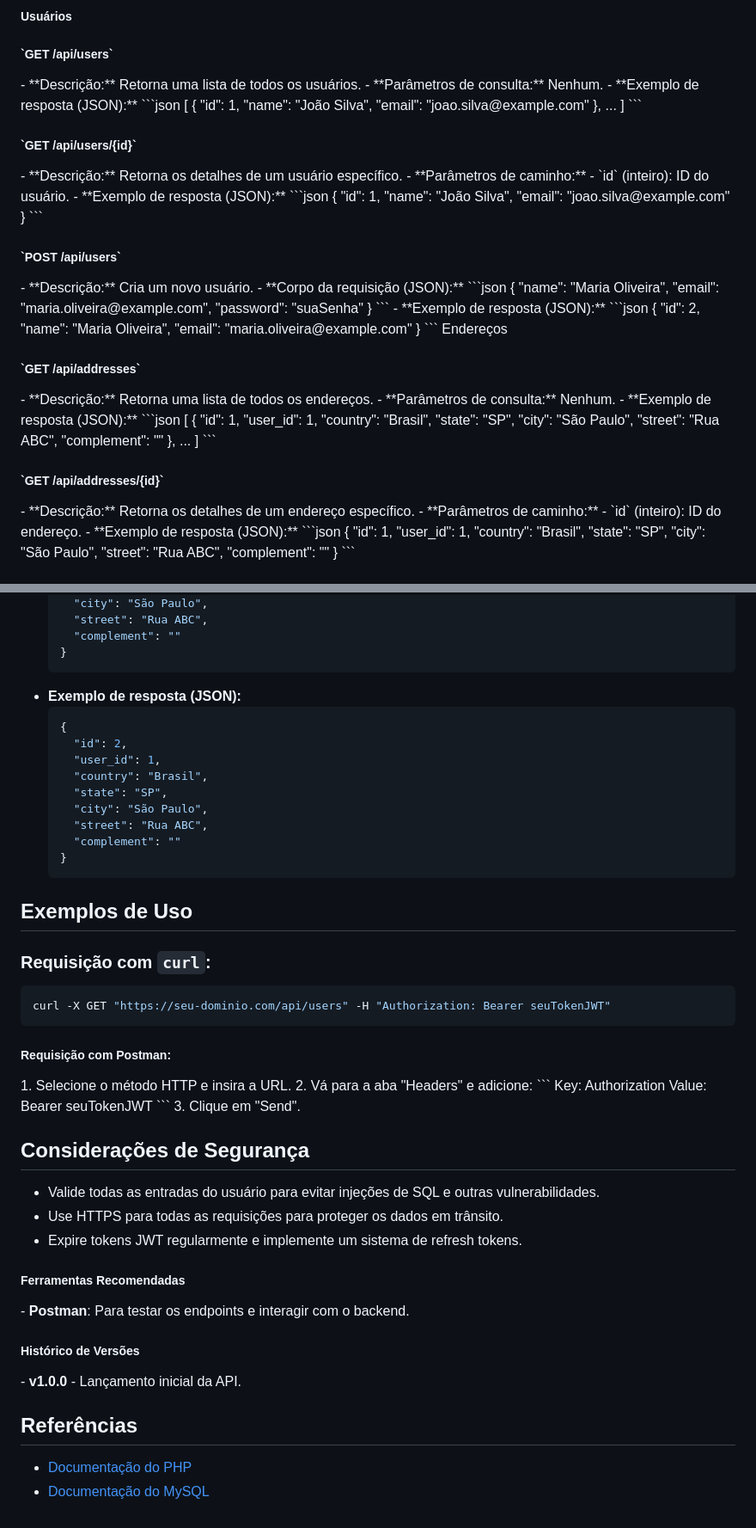
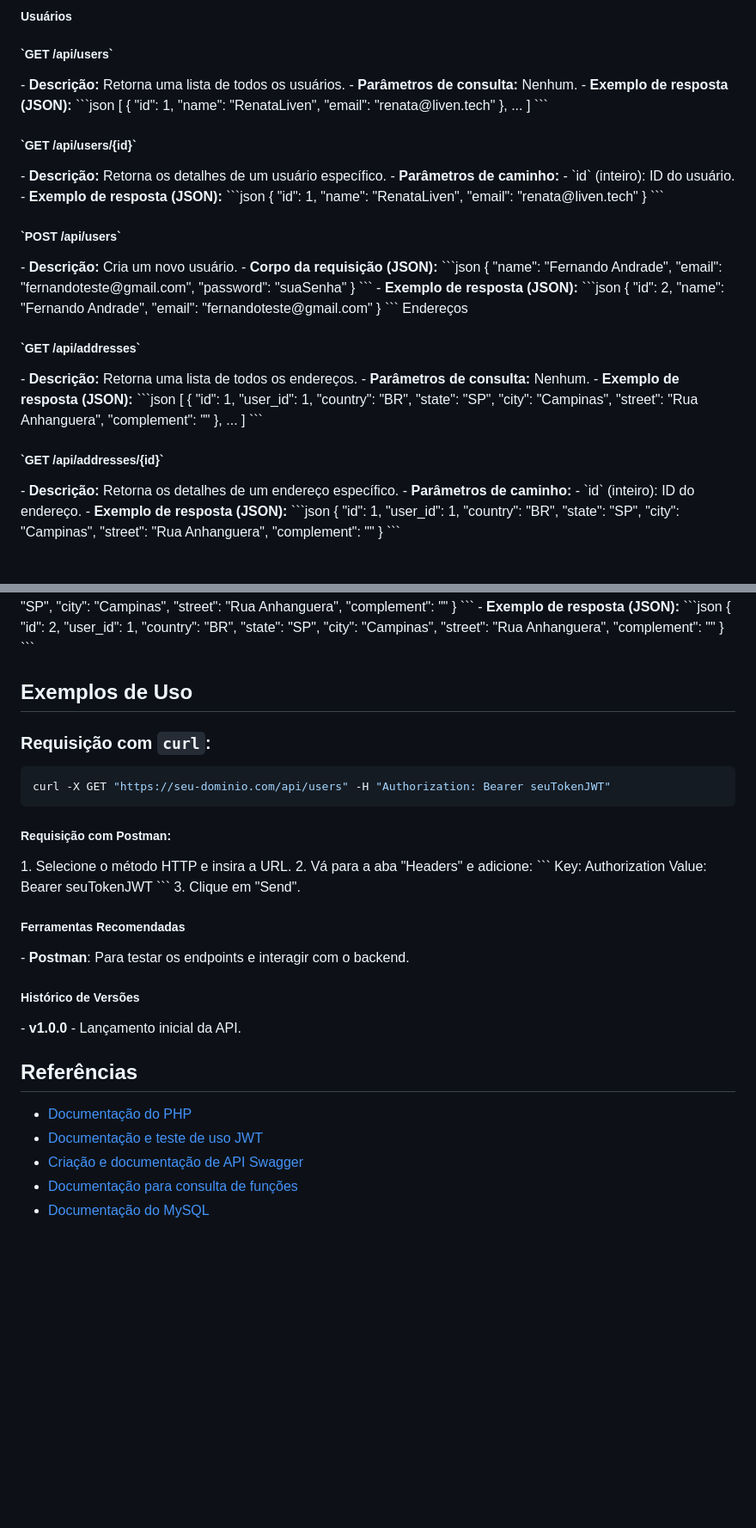
Before and after one commit to FernandoAndrade326/liven-backend, a Markdown page: README.md, 2 parts joined by grey strips. Shown: that part at 86% size. Drawn GitHub-style; blank space fills up the shorter version.

````diff
--- a/README.md
+++ b/README.md
@@ -57,67 +57,67 @@ A API utiliza JWT para autenticação. Para acessar os endpoints protegidos, voc
 <h5> Usuários </h5>
 
 <h5> `GET /api/users`</h5>
-- **Descrição:** Retorna uma lista de todos os usuários.
-- **Parâmetros de consulta:** Nenhum.
-- **Exemplo de resposta (JSON):**
+- <b>Descrição:</b> Retorna uma lista de todos os usuários.
+- <b>Parâmetros de consulta:</b> Nenhum.
+- <b>Exemplo de resposta (JSON):</b>
   ```json
   [
     {
       "id": 1,
-      "name": "João Silva",
-      "email": "joao.silva@example.com"
+      "name": "RenataLiven",
+      "email": "renata@liven.tech"
     },
     ...
   ]
   ```
 
 <h5> `GET /api/users/{id}`</h5>
-- **Descrição:** Retorna os detalhes de um usuário específico.
-- **Parâmetros de caminho:**
+- <b>Descrição:</b> Retorna os detalhes de um usuário específico.
+- <b>Parâmetros de caminho:</b>
   - `id` (inteiro): ID do usuário.
-- **Exemplo de resposta (JSON):**
+- <b>Exemplo de resposta (JSON):</b>
   ```json
   {
     "id": 1,
-    "name": "João Silva",
-    "email": "joao.silva@example.com"
+    "name": "RenataLiven",
+    "email": "renata@liven.tech"
   }
   ```
 
 <h5> `POST /api/users` </h5>
-- **Descrição:** Cria um novo usuário.
-- **Corpo da requisição (JSON):**
+- <b>Descrição:</b> Cria um novo usuário.
+- <b>Corpo da requisição (JSON):</b>
   ```json
   {
-    "name": "Maria Oliveira",
-    "email": "maria.oliveira@example.com",
+    "name": "Fernando Andrade",
+    "email": "fernandoteste@gmail.com",
     "password": "suaSenha"
   }
   ```
-- **Exemplo de resposta (JSON):**
+- <b>Exemplo de resposta (JSON):</b>
   ```json
   {
     "id": 2,
-    "name": "Maria Oliveira",
-    "email": "maria.oliveira@example.com"
+    "name": "Fernando Andrade",
+    "email": "fernandoteste@gmail.com"
   }
   ```
 
 </h4>Endereços</h4>
 
 <h5> `GET /api/addresses`</h5>
-- **Descrição:** Retorna uma lista de todos os endereços.
-- **Parâmetros de consulta:** Nenhum.
-- **Exemplo de resposta (JSON):**
+- <b>Descrição:</b> Retorna uma lista de todos os endereços.
+- <b>Parâmetros de consulta:</b> Nenhum.
+- <b>Exemplo de resposta (JSON):</b>
   ```json
   [
     {
       "id": 1,
       "user_id": 1,
-      "country": "Brasil",
+      "country": "BR",
       "state": "SP",
-      "city": "São Paulo",
-      "street": "Rua ABC",
+      "city": "Campinas",
+      "street": "Rua Anhanguera",
       "complement": ""
     },
     ...
@@ -125,18 +125,18 @@ A API utiliza JWT para autenticação. Para acessar os endpoints protegidos, voc
   ```
 
 <h5> `GET /api/addresses/{id}`</h5>
-- **Descrição:** Retorna os detalhes de um endereço específico.
-- **Parâmetros de caminho:**
+- <b>Descrição:</b> Retorna os detalhes de um endereço específico.
+- <b>Parâmetros de caminho:</b>
   - `id` (inteiro): ID do endereço.
-- **Exemplo de resposta (JSON):**
+- <b>Exemplo de resposta (JSON):</b>
   ```json
   {
     "id": 1,
     "user_id": 1,
-    "country": "Brasil",
+    "country": "BR",
     "state": "SP",
-    "city": "São Paulo",
-    "street": "Rua ABC",
+    "city": "Campinas",
+    "street": "Rua Anhanguera",
     "complement": ""
   }
   ```
@@ -151,18 +151,18 @@ A API utiliza JWT para autenticação. Para acessar os endpoints protegidos, voc
     "state": "SP",
-    "city": "São Paulo",
-    "street": "Rua ABC",
+    "city": "Campinas",
+    "street": "Rua Anhanguera",
     "complement": ""
   }
   ```
-- **Exemplo de resposta (JSON):**
+- <b>Exemplo de resposta (JSON):</b>
   ```json
   {
     "id": 2,
     "user_id": 1,
-    "country": "Brasil",
+    "country": "BR",
     "state": "SP",
-    "city": "São Paulo",
-    "street": "Rua ABC",
+    "city": "Campinas",
+    "street": "Rua Anhanguera",
     "complement": ""
   }
   ```
@@ -182,18 +182,15 @@ curl -X GET "https://seu-dominio.com/api/users" -H "Authorization: Bearer seuTok
    ```
 3. Clique em "Send".
 
-## Considerações de Segurança
-- Valide todas as entradas do usuário para evitar injeções de SQL e outras vulnerabilidades.
-- Use HTTPS para todas as requisições para proteger os dados em trânsito.
-- Expire tokens JWT regularmente e implemente um sistema de refresh tokens.
-
 <h5>Ferramentas Recomendadas</h5>
 - <b>Postman</b>: Para testar os endpoints e interagir com o backend.
-
 
 <h5> Histórico de Versões</h5>
 - <b>v1.0.0</b> - Lançamento inicial da API.
 
 ## Referências
 - [Documentação do PHP](https://www.php.net/docs.php)
+- [Documentação e teste de uso JWT](https://jwt.io)
+- [Criação e documentação de API Swagger](https://editor.swagger.io)
+- [Documentação para consulta de funções](https://www.php.net/manual/pt_BR/)
 - [Documentação do MySQL](https://dev.mysql.com/doc/)
````
Also changed, not shown: other parts of README.md (+9 -9 lines).
